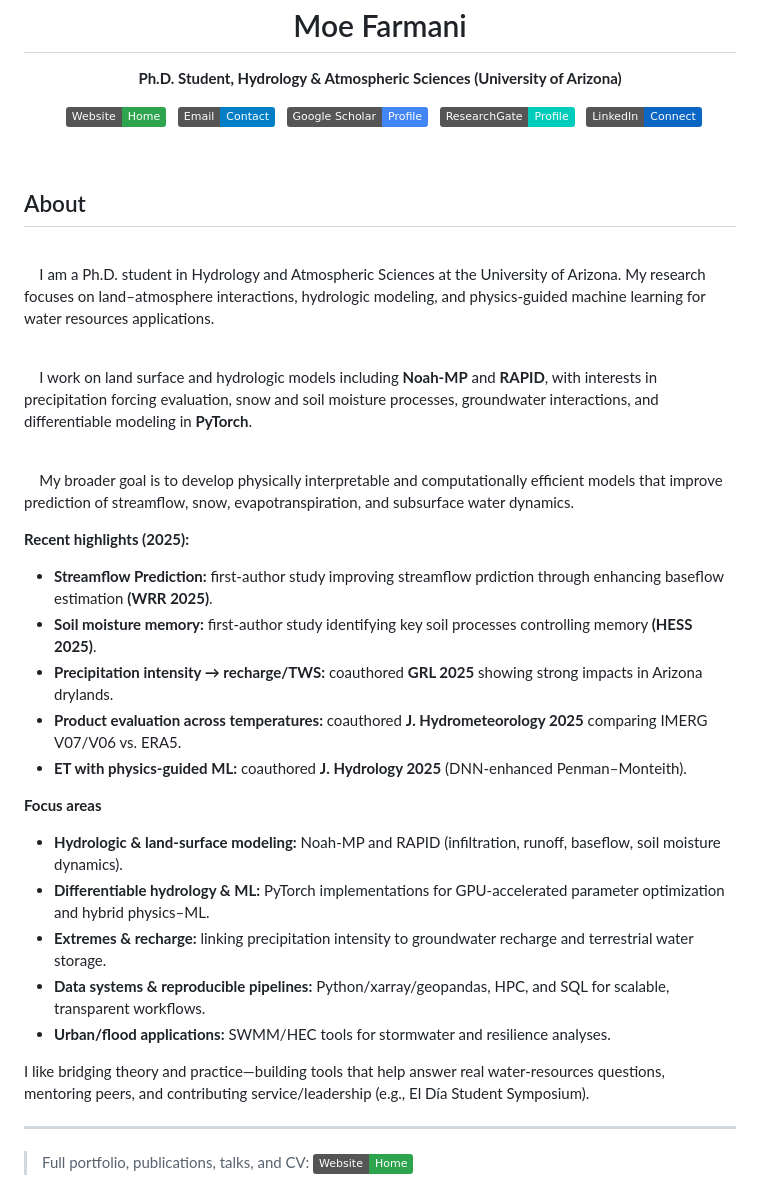
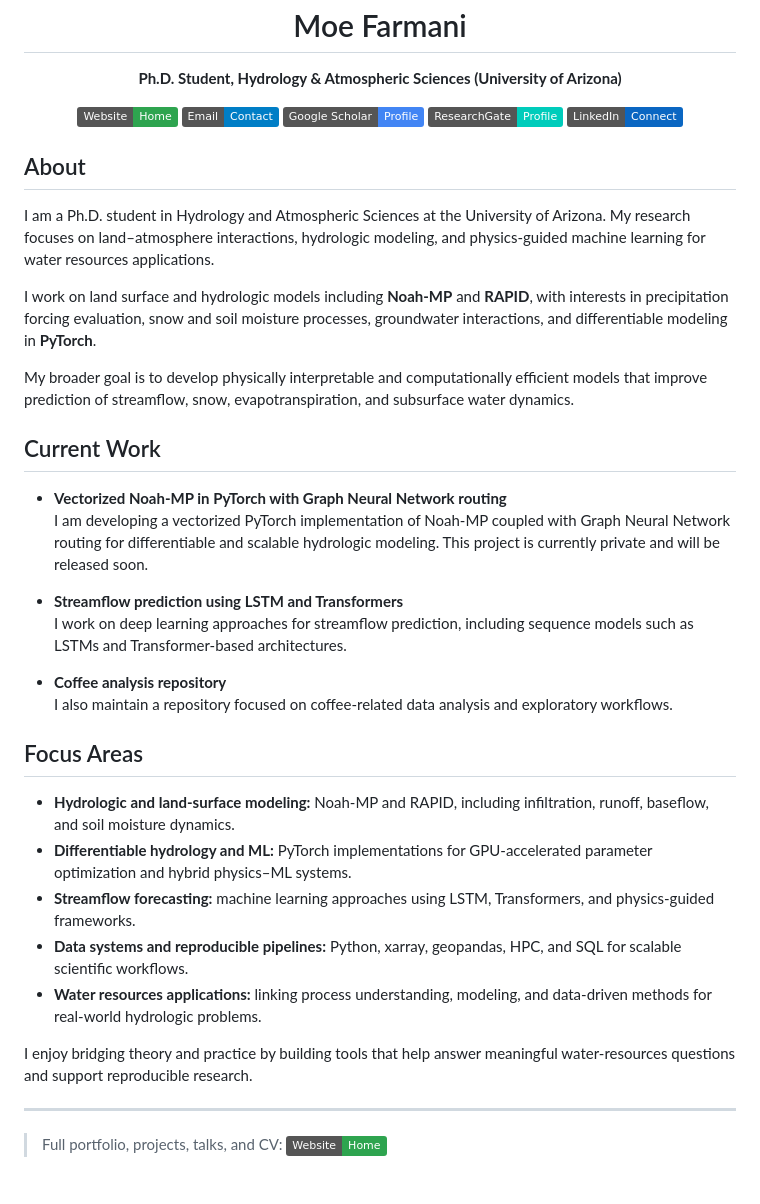
Before and after one commit to mfarmani95/mfarmani95, a Markdown page: README.md, the part around the change. Drawn GitHub-style; badges without logos.

```diff
--- a/README.md
+++ b/README.md
@@ -3,44 +3,42 @@
 <p align="center"><b>Ph.D. Student, Hydrology & Atmospheric Sciences (University of Arizona)</b></p>
 
 <p align="center">
-  <a href="https://mfarmani95.github.io/Mfarmani/index.html"><img alt="Website" src="https://img.shields.io/badge/Website-Home-2ea44f?logo=firefox-browser&logoColor=white"></a>
-  <a href="mailto:mohammadalifarmani95@gmail.com"><img alt="Email" src="https://img.shields.io/badge/Email-Contact-blue?logo=gmail&logoColor=white"></a>
-  <a href="https://scholar.google.com/citations?user=CmjfHnIAAAAJ&hl=en"><img alt="Google Scholar" src="https://img.shields.io/badge/Google%20Scholar-Profile-4285F4?logo=google-scholar&logoColor=white"></a>
-  <a href="https://www.researchgate.net/profile/Mohammad-Farmani-6/research"><img alt="ResearchGate" src="https://img.shields.io/badge/ResearchGate-Profile-00CCBB?logo=researchgate&logoColor=white"></a>
-  <a href="https://www.linkedin.com/in/mohammad-a-farmani-841b2b180/"><img alt="LinkedIn" src="https://img.shields.io/badge/LinkedIn-Connect-0A66C2?logo=linkedin&logoColor=white"></a>
+  <a href="https://mfarmani95.github.io/Mfarmani/index.html"><img alt="Website" src="https://img.shields.io/badge/Website-Home-2ea44f?logo=firefox-browser&logoColor=white"></a>
+  <a href="mailto:mohammadalifarmani95@gmail.com"><img alt="Email" src="https://img.shields.io/badge/Email-Contact-blue?logo=gmail&logoColor=white"></a>
+  <a href="https://scholar.google.com/citations?user=CmjfHnIAAAAJ&hl=en"><img alt="Google Scholar" src="https://img.shields.io/badge/Google%20Scholar-Profile-4285F4?logo=google-scholar&logoColor=white"></a>
+  <a href="https://www.researchgate.net/profile/Mohammad-Farmani-6/research"><img alt="ResearchGate" src="https://img.shields.io/badge/ResearchGate-Profile-00CCBB?logo=researchgate&logoColor=white"></a>
+  <a href="https://www.linkedin.com/in/mohammad-a-farmani-841b2b180/"><img alt="LinkedIn" src="https://img.shields.io/badge/LinkedIn-Connect-0A66C2?logo=linkedin&logoColor=white"></a>
 </p>
 
-<section id="about" class="card">
-  <h2>About</h2>
-  <p>
-    I am a Ph.D. student in Hydrology and Atmospheric Sciences at the University of Arizona. My research focuses on land–atmosphere interactions, hydrologic modeling, and physics-guided machine learning for water resources applications.
-  </p>
-  <p>
-    I work on land surface and hydrologic models including <strong>Noah-MP</strong> and <strong>RAPID</strong>, with interests in precipitation forcing evaluation, snow and soil moisture processes, groundwater interactions, and differentiable modeling in <strong>PyTorch</strong>.
-  </p>
-  <p>
-    My broader goal is to develop physically interpretable and computationally efficient models that improve prediction of streamflow, snow, evapotranspiration, and subsurface water dynamics.
-  </p>
-</section>
+## About
 
-**Recent highlights (2025):**
-- **Streamflow Prediction:** first-author study improving streamflow prdiction through enhancing baseflow estimation **(WRR 2025)**.
-- **Soil moisture memory:** first-author study identifying key soil processes controlling memory **(HESS 2025)**.
-- **Precipitation intensity → recharge/TWS:** coauthored **GRL 2025** showing strong impacts in Arizona drylands.
-- **Product evaluation across temperatures:** coauthored **J. Hydrometeorology 2025** comparing IMERG V07/V06 vs. ERA5.
-- **ET with physics-guided ML:** coauthored **J. Hydrology 2025** (DNN-enhanced Penman–Monteith).
+I am a Ph.D. student in Hydrology and Atmospheric Sciences at the University of Arizona. My research focuses on land–atmosphere interactions, hydrologic modeling, and physics-guided machine learning for water resources applications.
 
-**Focus areas**
-- **Hydrologic & land-surface modeling:** Noah-MP and RAPID (infiltration, runoff, baseflow, soil moisture dynamics).
-- **Differentiable hydrology & ML:** PyTorch implementations for GPU-accelerated parameter optimization and hybrid physics–ML.
-- **Extremes & recharge:** linking precipitation intensity to groundwater recharge and terrestrial water storage.
-- **Data systems & reproducible pipelines:** Python/xarray/geopandas, HPC, and SQL for scalable, transparent workflows.
-- **Urban/flood applications:** SWMM/HEC tools for stormwater and resilience analyses.
+I work on land surface and hydrologic models including **Noah-MP** and **RAPID**, with interests in precipitation forcing evaluation, snow and soil moisture processes, groundwater interactions, and differentiable modeling in **PyTorch**.
 
-I like bridging theory and practice—building tools that help answer real water-resources questions, mentoring peers, and contributing service/leadership (e.g., El Día Student Symposium).
+My broader goal is to develop physically interpretable and computationally efficient models that improve prediction of streamflow, snow, evapotranspiration, and subsurface water dynamics.
+
+## Current Work
+
+- **Vectorized Noah-MP in PyTorch with Graph Neural Network routing**
+  I am developing a vectorized PyTorch implementation of Noah-MP coupled with Graph Neural Network routing for differentiable and scalable hydrologic modeling. This project is currently private and will be released soon.
+
+- **Streamflow prediction using LSTM and Transformers**
+  I work on deep learning approaches for streamflow prediction, including sequence models such as LSTMs and Transformer-based architectures.
+
+- **Coffee analysis repository**
+  I also maintain a repository focused on coffee-related data analysis and exploratory workflows.
+
+## Focus Areas
+
+- **Hydrologic and land-surface modeling:** Noah-MP and RAPID, including infiltration, runoff, baseflow, and soil moisture dynamics.
+- **Differentiable hydrology and ML:** PyTorch implementations for GPU-accelerated parameter optimization and hybrid physics–ML systems.
+- **Streamflow forecasting:** machine learning approaches using LSTM, Transformers, and physics-guided frameworks.
+- **Data systems and reproducible pipelines:** Python, xarray, geopandas, HPC, and SQL for scalable scientific workflows.
+- **Water resources applications:** linking process understanding, modeling, and data-driven methods for real-world hydrologic problems.
+
+I enjoy bridging theory and practice by building tools that help answer meaningful water-resources questions and support reproducible research.
 
 ---
 
-
-
-> Full portfolio, publications, talks, and CV: <a href="https://mfarmani95.github.io/Mfarmani/index.html"><img alt="Website" src="https://img.shields.io/badge/Website-Home-2ea44f?logo=firefox-browser&logoColor=white"></a>
+> Full portfolio, projects, talks, and CV: <a href="https://mfarmani95.github.io/Mfarmani/index.html"><img alt="Website" src="https://img.shields.io/badge/Website-Home-2ea44f?logo=firefox-browser&logoColor=white"></a>
```
